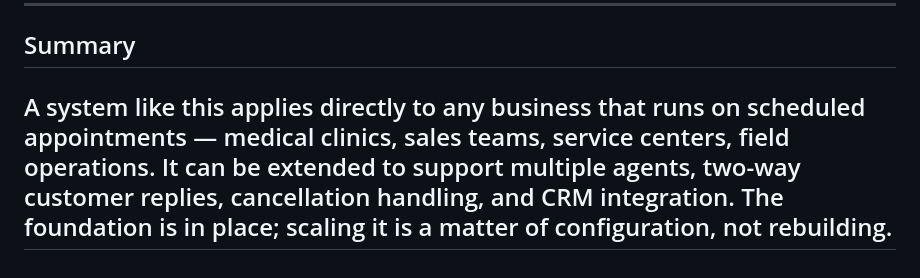
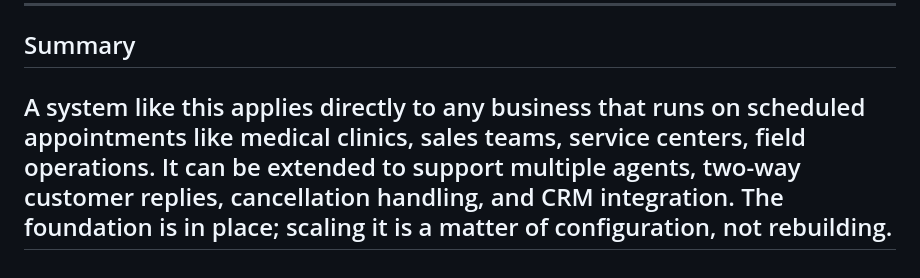
Before and after one commit to KapX09/Book_N_Appointment, a Markdown page: README.md, the part around the change. GitHub-like rendering.

```diff
--- a/README.md
+++ b/README.md
@@ -203,5 +203,6 @@ node server.js
 ---
 
 ## Summary
-A system like this applies directly to any business that runs on scheduled appointments — medical clinics, sales teams, service centers, field operations. It can be extended to support multiple agents, two-way customer replies, cancellation handling, and CRM integration. The foundation is in place; scaling it is a matter of configuration, not rebuilding.
+
+A system like this applies directly to any business that runs on scheduled appointments like medical clinics, sales teams, service centers, field operations. It can be extended to support multiple agents, two-way customer replies, cancellation handling, and CRM integration. The foundation is in place; scaling it is a matter of configuration, not rebuilding.
 ---
```
